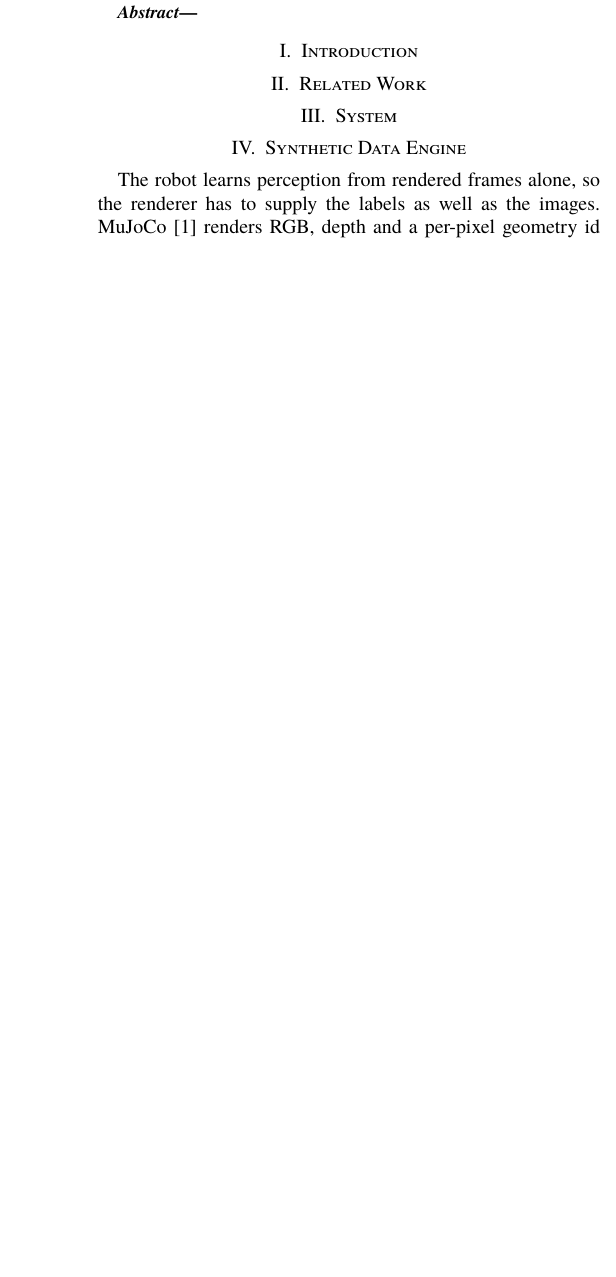
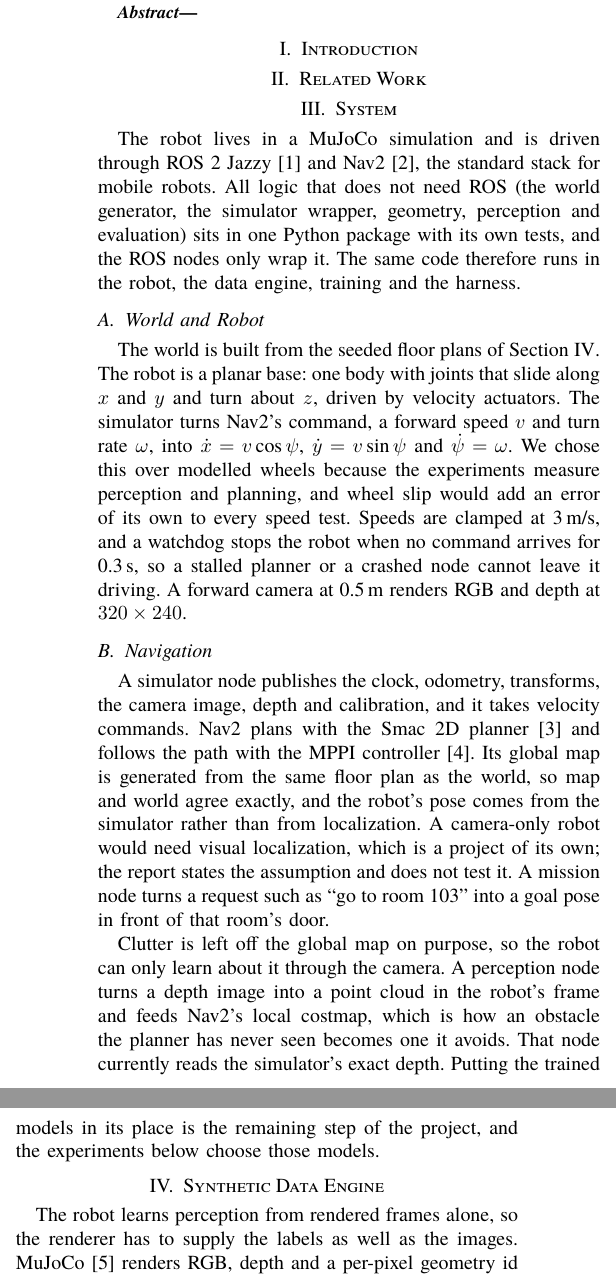
Before and after one commit to SegunAdewola/mini-fsd, a LaTeX paper (docs/report/main.tex): part of one column of page 1 of 4 before the commit and two parts of the columns of page 1 of 4 after it, the two joined at a grey line, cut so that both start at the same text, the shorter picture padded with empty space. Compiled offline with XeLaTeX; a missing font is replaced by an installed copy or a similar font.

Commit message:
docs(report): system section

```diff
--- a/docs/report/main.tex
+++ b/docs/report/main.tex
@@ -46,8 +46,48 @@ Northeastern University}}
 % segmentation (SegFormer), monocular depth (Depth Anything V2 and 3).
 
 \section{System}
-% MuJoCo world from generated floor plans (R1 to R3), ROS 2 and Nav2 on top
-% (R5 to R9), ground-truth pose (ADR 0004). One figure: the pipeline.
+\label{sec:system}
+
+The robot lives in a MuJoCo simulation and is driven through ROS~2
+Jazzy~\cite{macenski2022ros2} and Nav2~\cite{macenski2020marathon}, the
+standard stack for mobile robots. All logic that does not need ROS (the world
+generator, the simulator wrapper, geometry, perception and evaluation) sits in
+one Python package with its own tests, and the ROS nodes only wrap it. The
+same code therefore runs in the robot, the data engine, training and the
+harness.
+
+\subsection{World and Robot}
+
+The world is built from the seeded floor plans of Section~\ref{sec:data}. The
+robot is a planar base: one body with joints that slide along $x$ and $y$ and
+turn about $z$, driven by velocity actuators. The simulator turns Nav2's
+command, a forward speed $v$ and turn rate $\omega$, into $\dot x = v\cos\psi$,
+$\dot y = v\sin\psi$ and $\dot\psi = \omega$. We chose this over modelled
+wheels because the experiments measure perception and planning, and wheel
+slip would add an error of its own to every speed test. Speeds are clamped at
+3\,m/s, and a watchdog stops the robot when no command arrives for 0.3\,s, so
+a stalled planner or a crashed node cannot leave it driving. A forward camera
+at 0.5\,m renders RGB and depth at $320\times240$.
+
+\subsection{Navigation}
+
+A simulator node publishes the clock, odometry, transforms, the camera image,
+depth and calibration, and it takes velocity commands. Nav2 plans with the
+Smac 2D planner~\cite{macenski2024smac} and follows the path with the MPPI
+controller~\cite{williams2018mppi}. Its global map is generated from the same
+floor plan as the world, so map and world agree exactly, and the robot's pose
+comes from the simulator rather than from localization. A camera-only robot
+would need visual localization, which is a project of its own; the report
+states the assumption and does not test it. A mission node turns a request
+such as ``go to room 103'' into a goal pose in front of that room's door.
+
+Clutter is left off the global map on purpose, so the robot can only learn
+about it through the camera. A perception node turns a depth image into a
+point cloud in the robot's frame and feeds Nav2's local costmap, which is
+how an obstacle the planner has never seen becomes one it avoids. That node
+currently reads the simulator's exact depth. Putting the trained models in its
+place is the remaining step of the project, and the experiments below choose
+those models.
 
 \section{Synthetic Data Engine}
 \label{sec:data}
```
Also changed, not shown: docs/report/refs.bib (+33 -0 lines).
